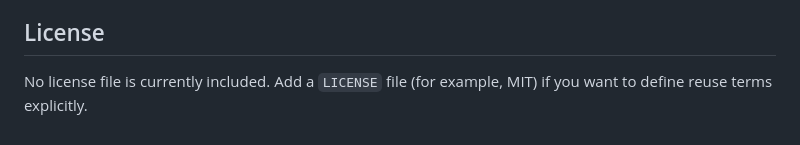
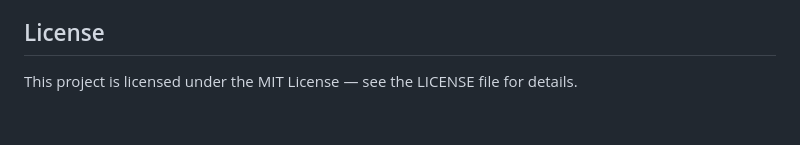
Before and after one commit to swarn6402/SwarnSportsHD, a Markdown page: README.md, the part around the change. GitHub-like rendering.

Commit message:
Update Readme with License addition

```diff
--- a/README.md
+++ b/README.md
@@ -139,5 +139,4 @@ This project can be served as a static site on GitHub Pages.
 
 ## License
 
-No license file is currently included.
-Add a `LICENSE` file (for example, MIT) if you want to define reuse terms explicitly.
+This project is licensed under the MIT License — see the LICENSE file for details.
```
